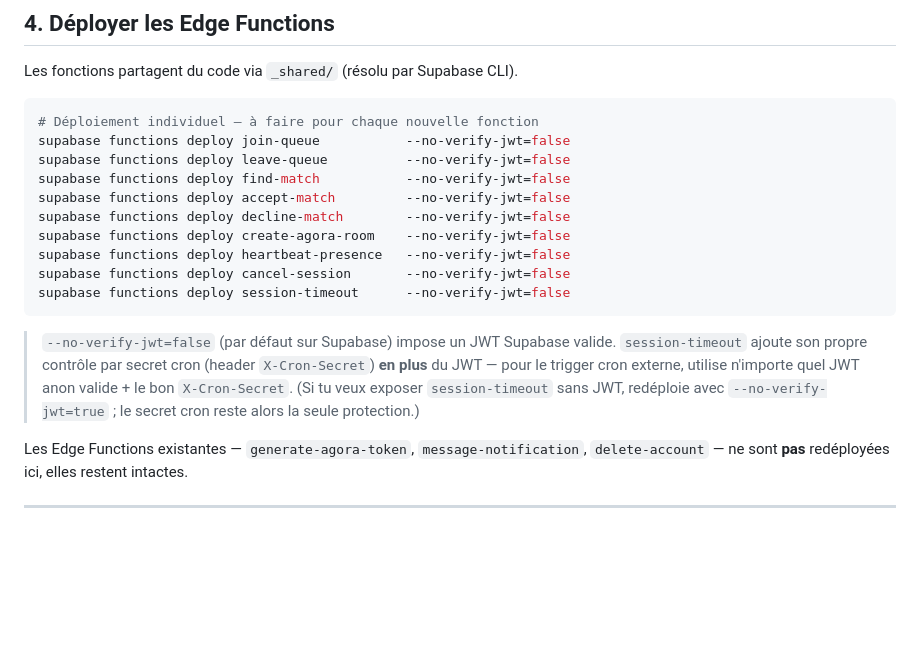
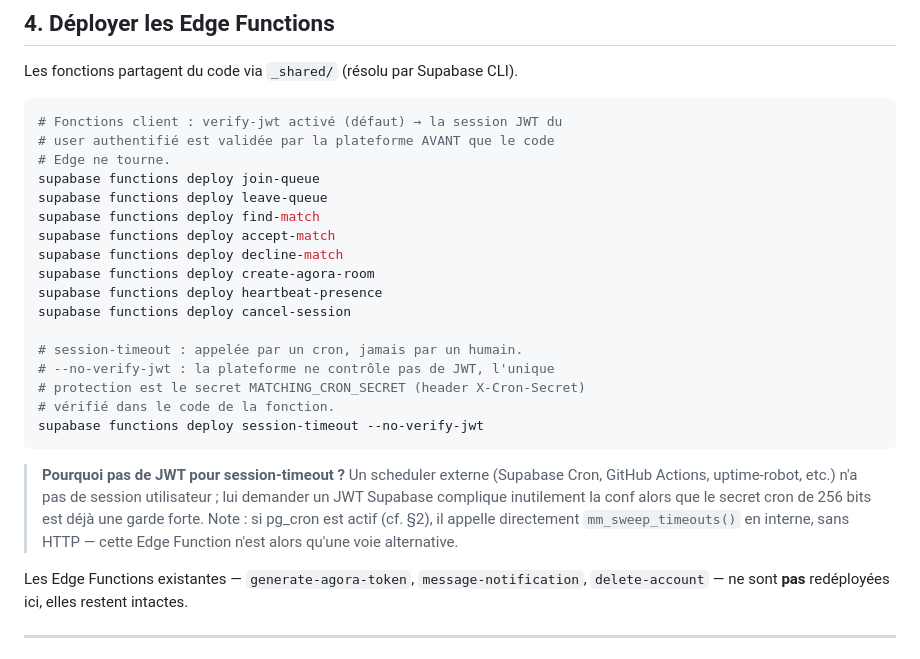
Before and after one commit to ecom59657-cmyk/datenow, a Markdown page: supabase/MATCHING_DEPLOY.md, the part around the change. GitHub-like rendering; blank space fills up the shorter version.

Commit message:
docs(matching): deploy session-timeout sans verify-jwt
Le cron secret (256 bits) est la garde unique. Aligne la doc avec ce
qui a été réellement déployé.

Co-Authored-By: Claude Opus 4.7 (1M context) <noreply@anthropic.com>

````diff
--- a/supabase/MATCHING_DEPLOY.md
+++ b/supabase/MATCHING_DEPLOY.md
@@ -128,25 +128,32 @@ SELECT jobname, schedule FROM cron.job
 Les fonctions partagent du code via `_shared/` (résolu par Supabase CLI).
 
 ```bash
-# Déploiement individuel — à faire pour chaque nouvelle fonction
-supabase functions deploy join-queue           --no-verify-jwt=false
-supabase functions deploy leave-queue          --no-verify-jwt=false
-supabase functions deploy find-match           --no-verify-jwt=false
-supabase functions deploy accept-match         --no-verify-jwt=false
-supabase functions deploy decline-match        --no-verify-jwt=false
-supabase functions deploy create-agora-room    --no-verify-jwt=false
-supabase functions deploy heartbeat-presence   --no-verify-jwt=false
-supabase functions deploy cancel-session       --no-verify-jwt=false
-supabase functions deploy session-timeout      --no-verify-jwt=false
+# Fonctions client : verify-jwt activé (défaut) → la session JWT du
+# user authentifié est validée par la plateforme AVANT que le code
+# Edge ne tourne.
+supabase functions deploy join-queue
+supabase functions deploy leave-queue
+supabase functions deploy find-match
+supabase functions deploy accept-match
+supabase functions deploy decline-match
+supabase functions deploy create-agora-room
+supabase functions deploy heartbeat-presence
+supabase functions deploy cancel-session
+
+# session-timeout : appelée par un cron, jamais par un humain.
+# --no-verify-jwt : la plateforme ne contrôle pas de JWT, l'unique
+# protection est le secret MATCHING_CRON_SECRET (header X-Cron-Secret)
+# vérifié dans le code de la fonction.
+supabase functions deploy session-timeout --no-verify-jwt
 ```
 
-> `--no-verify-jwt=false` (par défaut sur Supabase) impose un JWT
-> Supabase valide. `session-timeout` ajoute son propre contrôle par
-> secret cron (header `X-Cron-Secret`) **en plus** du JWT — pour le
-> trigger cron externe, utilise n'importe quel JWT anon valide + le
-> bon `X-Cron-Secret`. (Si tu veux exposer `session-timeout` sans JWT,
-> redéploie avec `--no-verify-jwt=true` ; le secret cron reste alors la
-> seule protection.)
+> **Pourquoi pas de JWT pour session-timeout ?** Un scheduler externe
+> (Supabase Cron, GitHub Actions, uptime-robot, etc.) n'a pas de session
+> utilisateur ; lui demander un JWT Supabase complique inutilement la
+> conf alors que le secret cron de 256 bits est déjà une garde forte.
+> Note : si pg_cron est actif (cf. §2), il appelle directement
+> `mm_sweep_timeouts()` en interne, sans HTTP — cette Edge Function
+> n'est alors qu'une voie alternative.
 
 Les Edge Functions existantes — `generate-agora-token`,
 `message-notification`, `delete-account` — ne sont **pas** redéployées
````
